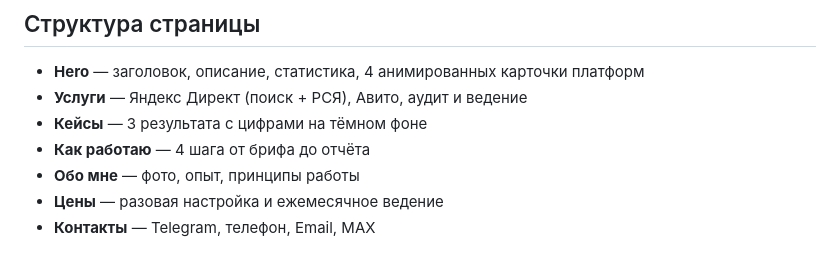
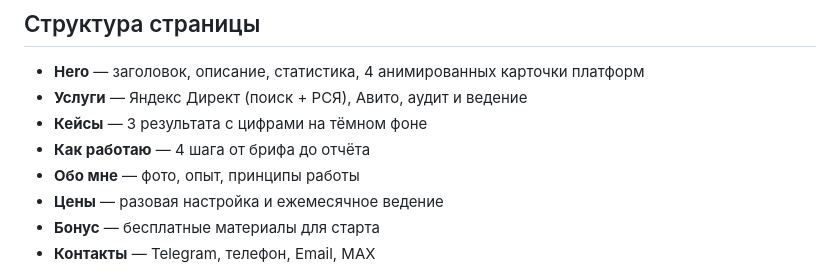
Before and after one commit to zahaand/elena-ads, a Markdown page: README.md, the part around one of its changes. Rendered like a GitHub page.

Commit message:
Update README to include bonus materials section
Added a section for free materials in the README.

```diff
--- a/README.md
+++ b/README.md
@@ -18,4 +18,5 @@
 - **Как работаю** — 4 шага от брифа до отчёта
 - **Обо мне** — фото, опыт, принципы работы
 - **Цены** — разовая настройка и ежемесячное ведение
+- **Бонус** — бесплатные материалы для старта
 - **Контакты** — Telegram, телефон, Email, MAX
```
Also changed, not shown: other parts of README.md (+3 -0 lines).
